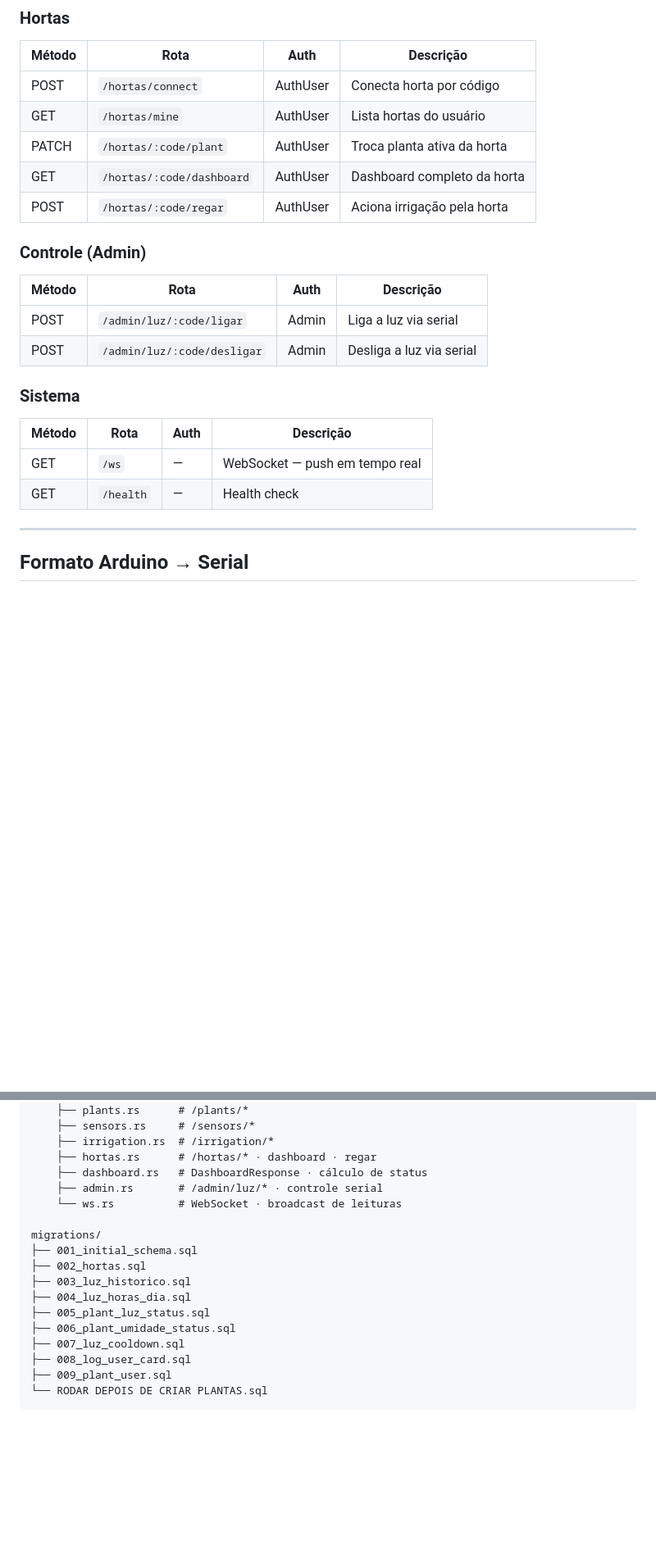
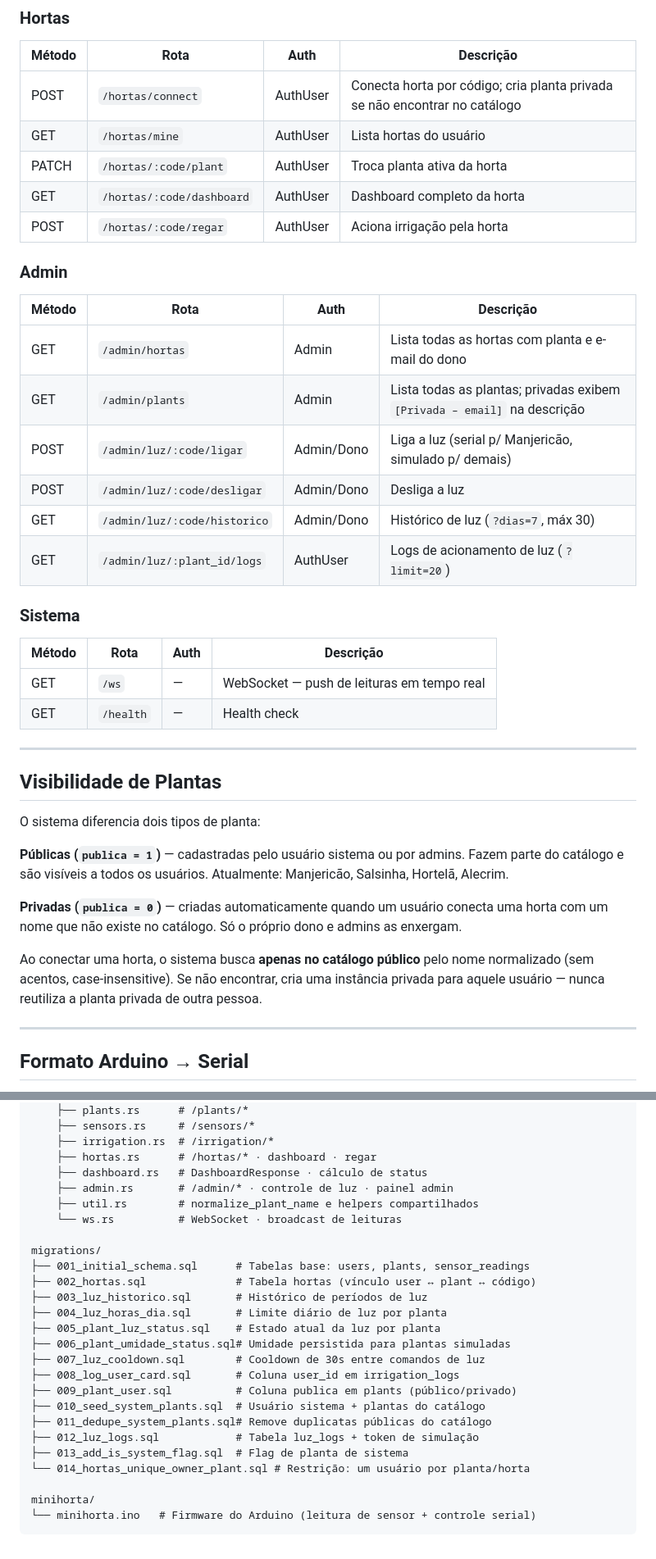
Before and after one commit to nyyozu/mini-horta, a Markdown page: README.md, 2 parts joined by grey strips. Shown at 82% size. GitHub-like rendering; blank space fills up the shorter version.

````diff
--- a/README.md
+++ b/README.md
@@ -117,23 +121,39 @@ Servidor disponível em **http://localhost:3000**
 ### Hortas
 | Método | Rota | Auth | Descrição |
 |--------|------|------|-----------|
-| POST | `/hortas/connect` | AuthUser | Conecta horta por código |
+| POST | `/hortas/connect` | AuthUser | Conecta horta por código; cria planta privada se não encontrar no catálogo |
 | GET | `/hortas/mine` | AuthUser | Lista hortas do usuário |
 | PATCH | `/hortas/:code/plant` | AuthUser | Troca planta ativa da horta |
 | GET | `/hortas/:code/dashboard` | AuthUser | Dashboard completo da horta |
 | POST | `/hortas/:code/regar` | AuthUser | Aciona irrigação pela horta |
 
-### Controle (Admin)
+### Admin
 | Método | Rota | Auth | Descrição |
 |--------|------|------|-----------|
-| POST | `/admin/luz/:code/ligar` | Admin | Liga a luz via serial |
-| POST | `/admin/luz/:code/desligar` | Admin | Desliga a luz via serial |
+| GET | `/admin/hortas` | Admin | Lista todas as hortas com planta e e-mail do dono |
+| GET | `/admin/plants` | Admin | Lista todas as plantas; privadas exibem `[Privada – email]` na descrição |
+| POST | `/admin/luz/:code/ligar` | Admin/Dono | Liga a luz (serial p/ Manjericão, simulado p/ demais) |
+| POST | `/admin/luz/:code/desligar` | Admin/Dono | Desliga a luz |
+| GET | `/admin/luz/:code/historico` | Admin/Dono | Histórico de luz (`?dias=7`, máx 30) |
+| GET | `/admin/luz/:plant_id/logs` | AuthUser | Logs de acionamento de luz (`?limit=20`) |
 
 ### Sistema
 | Método | Rota | Auth | Descrição |
 |--------|------|------|-----------|
-| GET | `/ws` | — | WebSocket — push em tempo real |
+| GET | `/ws` | — | WebSocket — push de leituras em tempo real |
 | GET | `/health` | — | Health check |
+
+---
+
+## Visibilidade de Plantas
+
+O sistema diferencia dois tipos de planta:
+
+**Públicas (`publica = 1`)** — cadastradas pelo usuário sistema ou por admins. Fazem parte do catálogo e são visíveis a todos os usuários. Atualmente: Manjericão, Salsinha, Hortelã, Alecrim.
+
+**Privadas (`publica = 0`)** — criadas automaticamente quando um usuário conecta uma horta com um nome que não existe no catálogo. Só o próprio dono e admins as enxergam.
+
+Ao conectar uma horta, o sistema busca **apenas no catálogo público** pelo nome normalizado (sem acentos, case-insensitive). Se não encontrar, cria uma instância privada para aquele usuário — nunca reutiliza a planta privada de outra pessoa.
 
 ---
 
@@ -177,18 +199,26 @@ src/
     ├── irrigation.rs  # /irrigation/*
     ├── hortas.rs      # /hortas/* · dashboard · regar
     ├── dashboard.rs   # DashboardResponse · cálculo de status
-    ├── admin.rs       # /admin/luz/* · controle serial
+    ├── admin.rs       # /admin/* · controle de luz · painel admin
+    ├── util.rs        # normalize_plant_name e helpers compartilhados
     └── ws.rs          # WebSocket · broadcast de leituras
 
 migrations/
-├── 001_initial_schema.sql
-├── 002_hortas.sql
-├── 003_luz_historico.sql
-├── 004_luz_horas_dia.sql
-├── 005_plant_luz_status.sql
-├── 006_plant_umidade_status.sql
-├── 007_luz_cooldown.sql
-├── 008_log_user_card.sql
-├── 009_plant_user.sql
-└── RODAR DEPOIS DE CRIAR PLANTAS.sql
+├── 001_initial_schema.sql      # Tabelas base: users, plants, sensor_readings
+├── 002_hortas.sql              # Tabela hortas (vínculo user ↔ plant ↔ código)
+├── 003_luz_historico.sql       # Histórico de períodos de luz
+├── 004_luz_horas_dia.sql       # Limite diário de luz por planta
+├── 005_plant_luz_status.sql    # Estado atual da luz por planta
+├── 006_plant_umidade_status.sql# Umidade persistida para plantas simuladas
+├── 007_luz_cooldown.sql        # Cooldown de 30s entre comandos de luz
+├── 008_log_user_card.sql       # Coluna user_id em irrigation_logs
+├── 009_plant_user.sql          # Coluna publica em plants (público/privado)
+├── 010_seed_system_plants.sql  # Usuário sistema + plantas do catálogo
+├── 011_dedupe_system_plants.sql# Remove duplicatas públicas do catálogo
+├── 012_luz_logs.sql            # Tabela luz_logs + token de simulação
+├── 013_add_is_system_flag.sql  # Flag de planta de sistema
+└── 014_hortas_unique_owner_plant.sql # Restrição: um usuário por planta/horta
+
+minihorta/
+└── minihorta.ino   # Firmware do Arduino (leitura de sensor + controle serial)
 ```
````
Also changed, not shown: other parts of README.md (+10 -4 lines).
